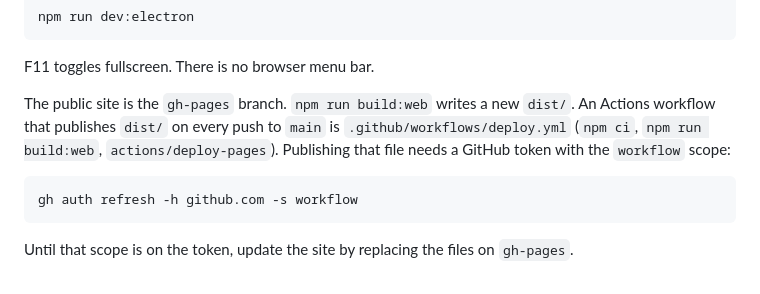
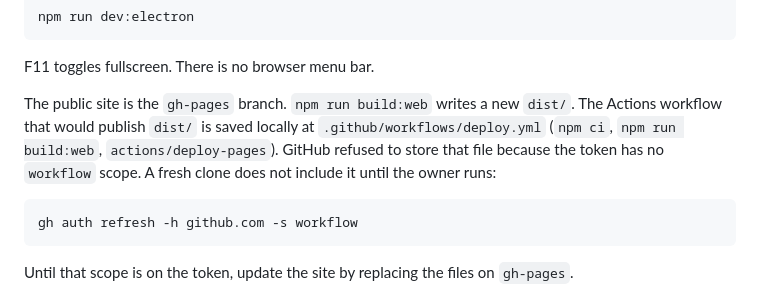
Before and after one commit to whoizJAKE/sherbrooke-explorer, a Markdown page: README.md, the part around the change. Rendered like a GitHub page.

Commit message:
Record that GitHub rejected the Pages workflow file.
The workflow stays in this working copy. A fresh clone will not have it until the token gains workflow scope.

````diff
--- a/README.md
+++ b/README.md
@@ -64,7 +64,7 @@ npm run dev:electron
 
 F11 toggles fullscreen. There is no browser menu bar.
 
-The public site is the `gh-pages` branch. `npm run build:web` writes a new `dist/`. An Actions workflow that publishes `dist/` on every push to `main` is `.github/workflows/deploy.yml` (`npm ci`, `npm run build:web`, `actions/deploy-pages`). Publishing that file needs a GitHub token with the `workflow` scope:
+The public site is the `gh-pages` branch. `npm run build:web` writes a new `dist/`. The Actions workflow that would publish `dist/` is saved locally at `.github/workflows/deploy.yml` (`npm ci`, `npm run build:web`, `actions/deploy-pages`). GitHub refused to store that file because the token has no `workflow` scope. A fresh clone does not include it until the owner runs:
 
 ```bash
 gh auth refresh -h github.com -s workflow
````
Also changed, not shown: PROGRESS.md (+1 -1 lines).
